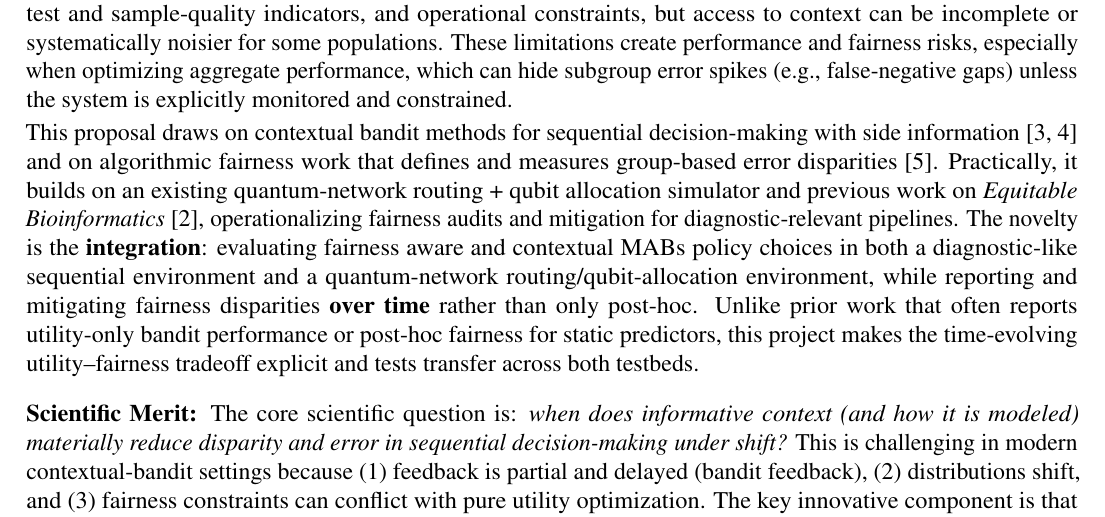
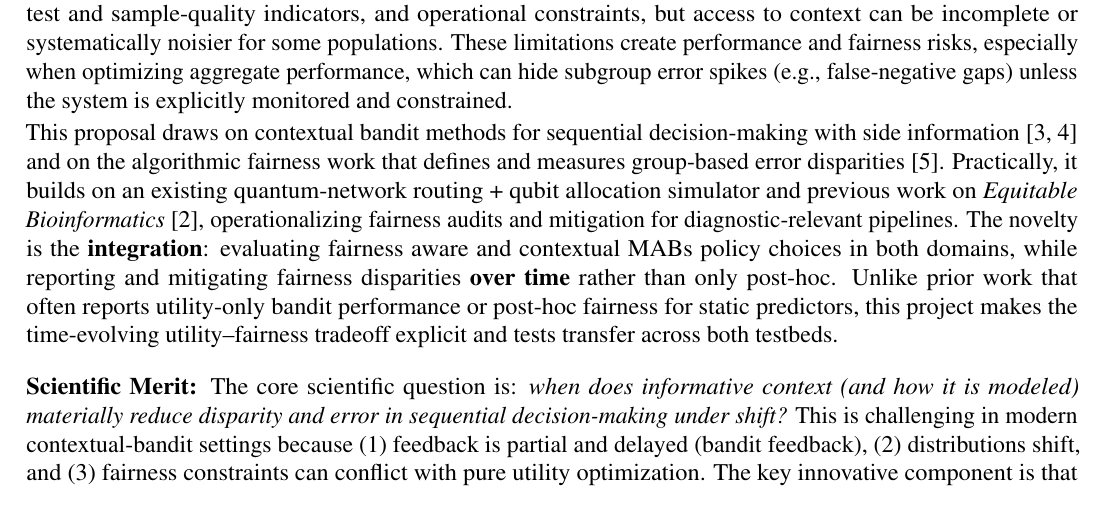
Before and after one commit to pzg8794/DSCI601-Project_Proposal, a LaTeX document (main.tex): part of page 1 of 2, cut so that both start at the same text. Compiled offline with pdfLaTeX.

Commit message:
Background: reduce integration sentence repetition
- main.tex: replace explicit environments with 'both domains'

- PROJECT_TODO.md: record decision

- main.pdf: rebuild

```diff
--- a/main.tex
+++ b/main.tex
@@ -59,7 +59,7 @@ and iii) a transfer study demonstrating the same policy stack in a quantum-netwo
 \paragraph{Background:} \hspace{-5mm}
 Many real-world workflows in both clinical diagnostics and quantum networking require sequential choices under uncertainty, resource constraints, and distribution shift. These settings can amplify inequities when some groups systematically have lower-quality context or different error profiles. This proposal frames this as a contextual bandit problem: at each step, choose an action (an ``arm'') given observed context to maximize utility while controlling fairness gaps. In both domains, multi-armed bandits formalize online decision-making with exploration--exploitation tradeoffs, and contextual bandits condition decisions on side information that can improve sample-efficiency and stability. In the quantum-network domain, context may include link-quality estimates, network load/queue signals, and qubit availability/quality, but these signals can be delayed, noisy, or partially observed. In the clinical diagnostics domain, context may include patient features, test and sample-quality indicators, and operational constraints, but access to context can be incomplete or systematically noisier for some populations. These limitations create performance and fairness risks, especially when optimizing aggregate performance, which can hide subgroup error spikes (e.g., false-negative gaps) unless the system is explicitly monitored and constrained.
 
-This proposal draws on contextual bandit methods for sequential decision-making with side information \cite{li2010contextual,abbasi2011linear} and on algorithmic fairness work that defines and measures group-based error disparities \cite{hardt2016equality}. Practically, it builds on an existing quantum-network routing + qubit allocation simulator and previous work on {\it Equitable Bioinformatics} \cite{iste780_equitas}, operationalizing fairness audits and mitigation for diagnostic-relevant pipelines. The novelty is the {\bf integration}: evaluating fairness aware and contextual MABs policy choices in both a diagnostic-like sequential environment and a quantum-network routing/qubit-allocation environment, while reporting and mitigating fairness disparities {\bf over time} rather than only post-hoc.
+This proposal draws on contextual bandit methods for sequential decision-making with side information \cite{li2010contextual,abbasi2011linear} and on the algorithmic fairness work that defines and measures group-based error disparities \cite{hardt2016equality}. Practically, it builds on an existing quantum-network routing + qubit allocation simulator and previous work on {\it Equitable Bioinformatics} \cite{iste780_equitas}, operationalizing fairness audits and mitigation for diagnostic-relevant pipelines. The novelty is the {\bf integration}: evaluating fairness aware and contextual MABs policy choices in both domains, while reporting and mitigating fairness disparities {\bf over time} rather than only post-hoc.
 Unlike prior work that often reports utility-only bandit performance or post-hoc fairness for static predictors, this project makes the time-evolving utility--fairness tradeoff explicit and tests transfer across both testbeds.
 
 
```
Also changed, not shown: PROJECT_TODO.md (+1 -0 lines), main.pdf.
